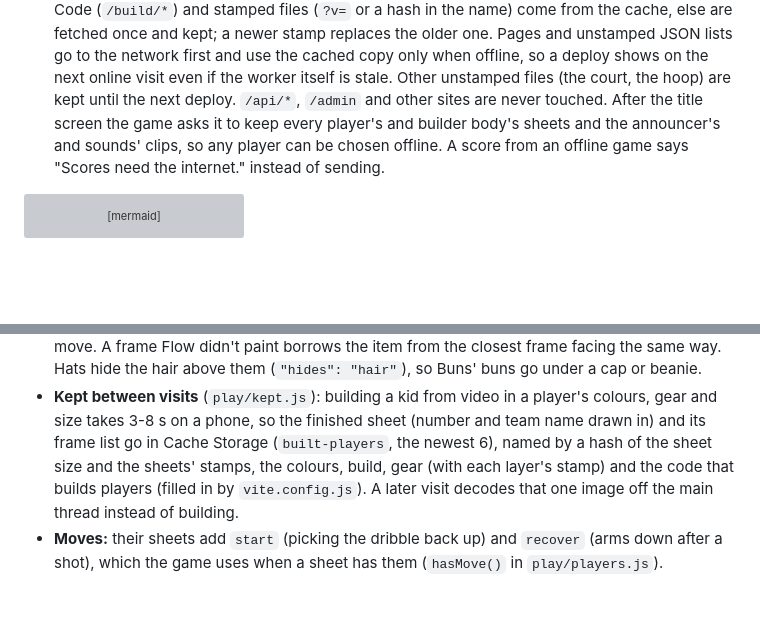
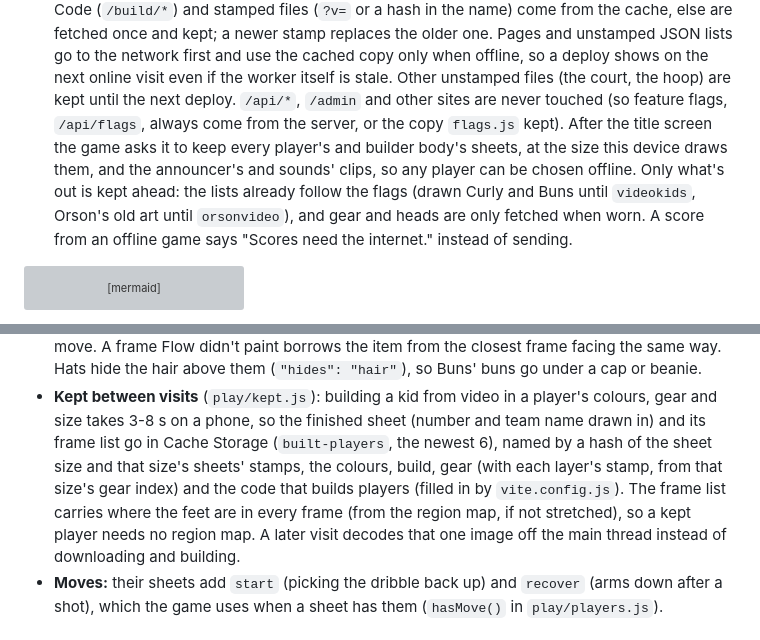
Before and after one commit to orsonbrooker/orsonbrooker.github.io, a Markdown page: docs/architecture.md, 2 parts joined by grey strips. GitHub-like rendering; blank space fills up the shorter version; grey boxes are pictures that could not be loaded.

Commit message:
Docs: offline keeps players at the device's sheet size and only what the flags show
Co-Authored-By: Claude Opus 5.5 <noreply@anthropic.com>

````diff
--- a/docs/architecture.md
+++ b/docs/architecture.md
@@ -60,8 +60,11 @@ flowchart LR
   stamp replaces the older one. Pages and unstamped JSON lists go to the network first and use the cached
   copy only when offline, so a deploy shows on the next online visit even if the worker itself is stale.
   Other unstamped files (the court, the hoop) are kept until the next deploy. `/api/*`, `/admin` and other
-  sites are never touched. After the title screen the game asks it to keep every player's and builder
-  body's sheets and the announcer's and sounds' clips, so any player can be chosen offline. A score from an offline game says
+  sites are never touched (so feature flags, `/api/flags`, always come from the server, or the copy
+  `flags.js` kept). After the title screen the game asks it to keep every player's and builder body's
+  sheets, at the size this device draws them, and the announcer's and sounds' clips, so any player can be
+  chosen offline. Only what's out is kept ahead: the lists already follow the flags (drawn Curly and Buns
+  until `videokids`, Orson's old art until `orsonvideo`), and gear and heads are only fetched when worn. A score from an offline game says
   "Scores need the internet." instead of sending.
 
 ```mermaid
@@ -687,9 +690,11 @@ flowchart LR
   (`"hides": "hair"`), so Buns' buns go under a cap or beanie.
 - **Kept between visits** (`play/kept.js`): building a kid from video in a player's colours, gear and size
   takes 3-8 s on a phone, so the finished sheet (number and team name drawn in) and its frame list go in
-  Cache Storage (`built-players`, the newest 6), named by a hash of the sheet size and the sheets' stamps, the colours, build,
-  gear (with each layer's stamp) and the code that builds players (filled in by `vite.config.js`). A later
-  visit decodes that one image off the main thread instead of building.
+  Cache Storage (`built-players`, the newest 6), named by a hash of the sheet size and that size's sheets'
+  stamps, the colours, build, gear (with each layer's stamp, from that size's gear index) and the code that
+  builds players (filled in by `vite.config.js`). The frame list carries where the feet are in every frame
+  (from the region map, if not stretched), so a kept player needs no region map. A later visit decodes that
+  one image off the main thread instead of downloading and building.
 - **Moves:** their sheets add `start` (picking the dribble back up) and `recover` (arms down after a shot),
   which the game uses when a sheet has them (`hasMove()` in `play/players.js`).
 
````
